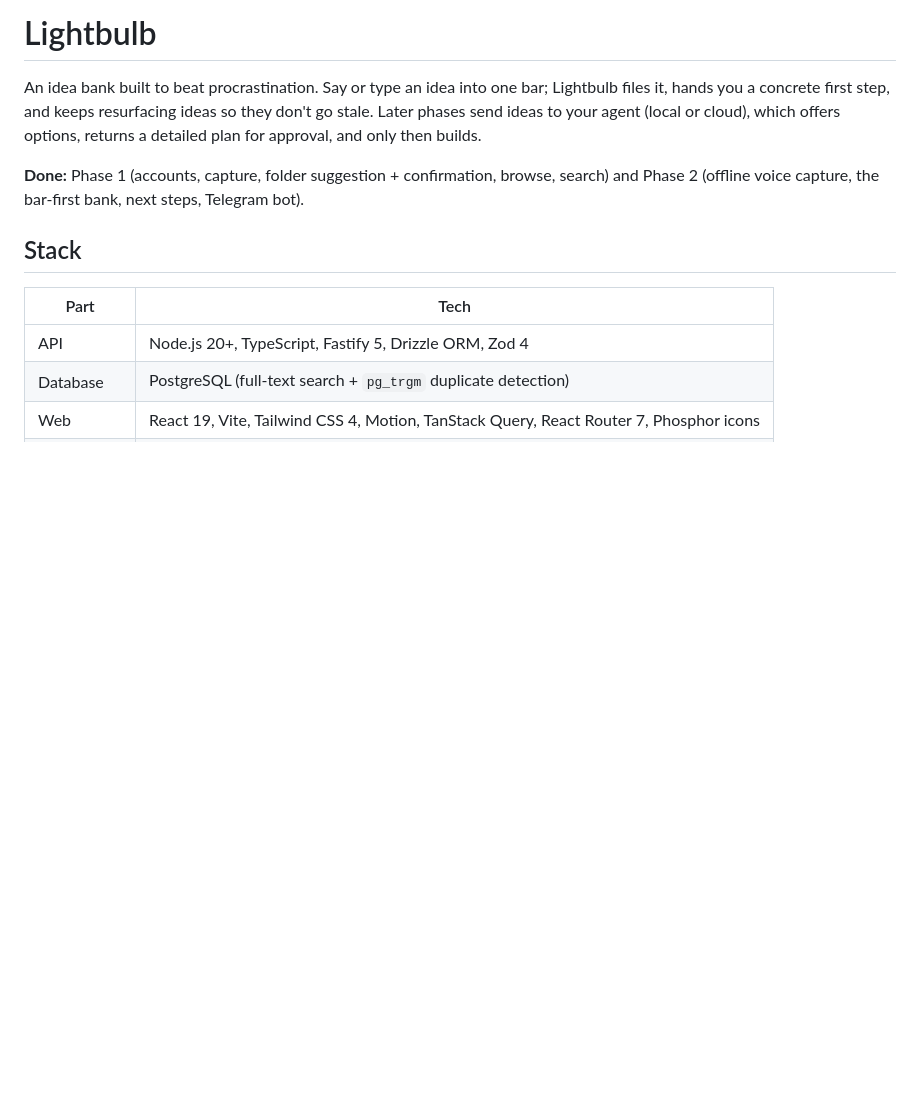
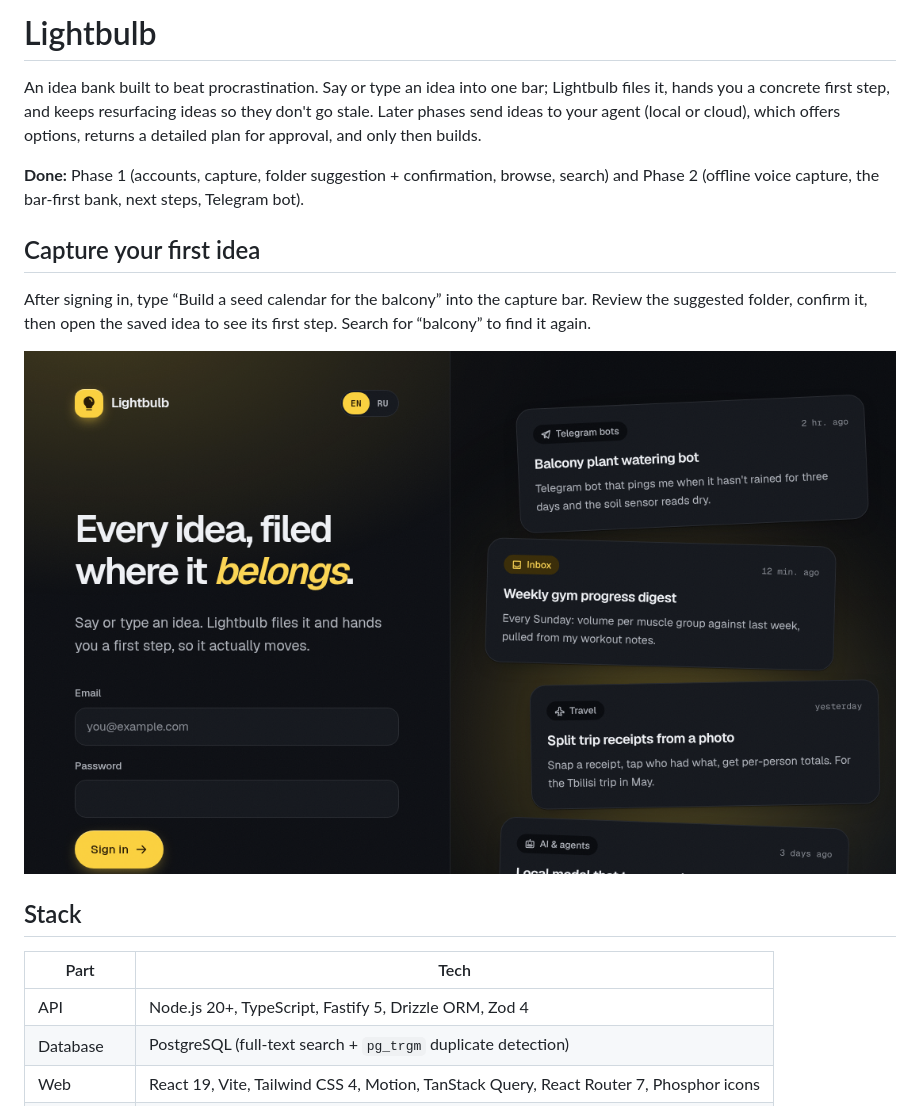
Before and after one commit to 1Nestle1/lighbumdream, a Markdown page: README.md, the part around the change. Rendered like a GitHub page; pictures changed too: docs/images/readme-example.png (added); blank space fills up the shorter version.

Commit message:
Document the first idea capture with a screenshot

```diff
--- a/README.md
+++ b/README.md
@@ -7,6 +7,12 @@ approval, and only then builds.
 
 **Done:** Phase 1 (accounts, capture, folder suggestion + confirmation, browse, search) and
 Phase 2 (offline voice capture, the bar-first bank, next steps, Telegram bot).
+
+## Capture your first idea
+
+After signing in, type “Build a seed calendar for the balcony” into the capture bar. Review the suggested folder, confirm it, then open the saved idea to see its first step. Search for “balcony” to find it again.
+
+![Lightbulb email sign-in screen](docs/images/readme-example.png)
 
 ## Stack
 
```
